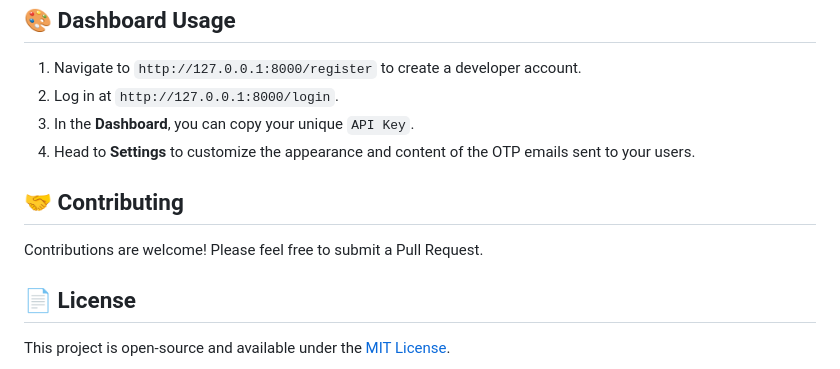
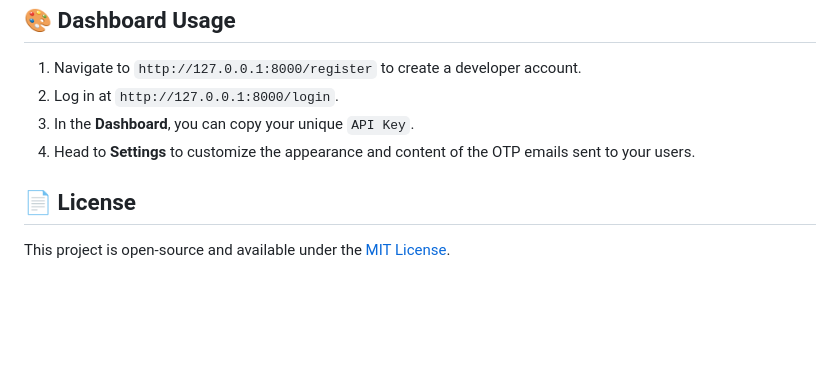
Before and after one commit to kevin-sebin/otp_saas_backend, a Markdown page: README.md, the part around the change. Rendered like a GitHub page; blank space fills up the shorter version.

Commit message:
README update
Removed the contributing section from the README.

```diff
--- a/README.md
+++ b/README.md
@@ -133,10 +133,6 @@ Verifies the provided OTP for the given email.
 3. In the **Dashboard**, you can copy your unique `API Key`.
 4. Head to **Settings** to customize the appearance and content of the OTP emails sent to your users.
 
-## 🤝 Contributing
-
-Contributions are welcome! Please feel free to submit a Pull Request.
-
 ## 📄 License
 
 This project is open-source and available under the [MIT License](LICENSE).
```
